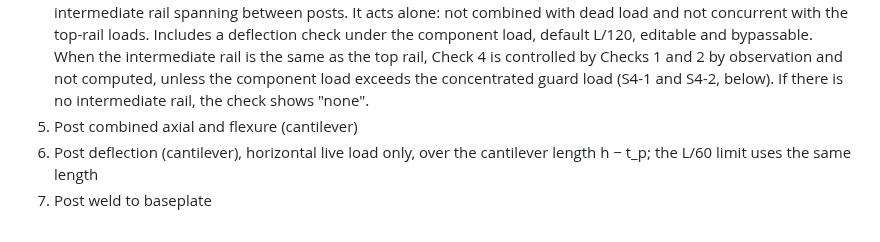
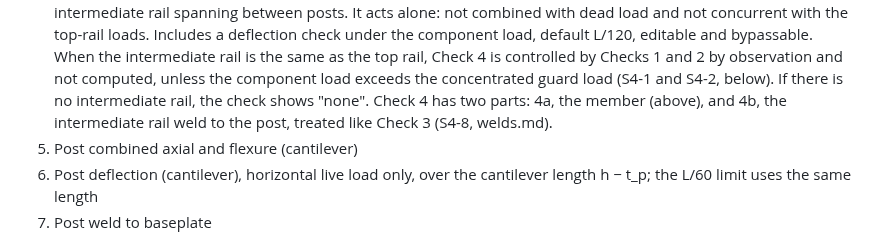
Before and after one commit to mensingmicah/handrail-designer, a Markdown page: docs/brief/checks.md, the part around the change. GitHub-like rendering.

```diff
--- a/docs/brief/checks.md
+++ b/docs/brief/checks.md
@@ -21,7 +21,9 @@ properties. Weld method is in welds.md.
    is the same as the top rail, Check 4 is controlled by Checks 1 and 2 by
    observation and not computed, unless the component load exceeds the
    concentrated guard load (S4-1 and S4-2, below). If there is no
-   intermediate rail, the check shows "none".
+   intermediate rail, the check shows "none". Check 4 has two parts: 4a,
+   the member (above), and 4b, the intermediate rail weld to the post,
+   treated like Check 3 (S4-8, welds.md).
 5. Post combined axial and flexure (cantilever)
 6. Post deflection (cantilever), horizontal live load only, over the
    cantilever length h − t_p; the L/60 limit uses the same length
```
Also changed, not shown: docs/brief/welds.md (+36 -0 lines).
